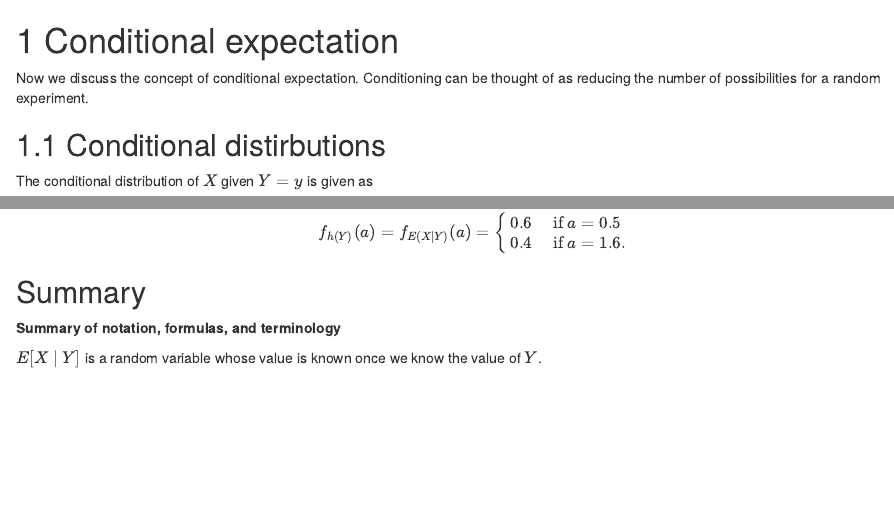
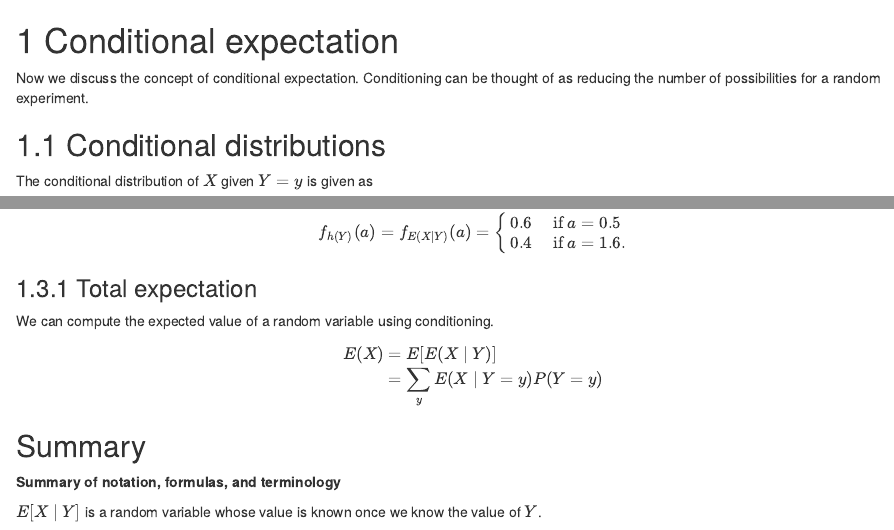
Before and after one commit to jstover79/stochproc423, an R Markdown document (04-cond-exp.Rmd): the page in a window 1100 px wide, from its top, and a second part further down, joined at a grey line. Rendered offline with R 4.5, knitr and Pandoc, with nearby package versions; drawn as R Markdown's standard HTML page in place of the format the file asks for.

Commit message:
2-2, c02

```diff
--- a/06-cond-exp.Rmd
+++ b/04-cond-exp.Rmd
@@ -2,7 +2,7 @@
 
 Now we discuss the concept of conditional expectation. Conditioning can be thought of as reducing the number of possibilities for a random experiment.
 
-## Conditional distirbutions
+## Conditional distributions
 
 The conditional distribution of $X$ given $Y=y$ is given as $$f_{X|Y=y}(x|y)=\frac{f_{X,Y}(x,y)}{f_Y(y)}$$
 where $f_{X,Y}$ is the joint distribution of $X$ and $Y$ and $f_Y$ is the marginal distribution of $Y$. If both are discrete random variables, then these are all probability mass functions (and we sum to get probabilities), and if they are both continuous random variables, then all are probability density functions (and we integrate to get probabilities).
@@ -85,6 +100,17 @@ f_{h(Y)}(a)=f_{E(X\mid Y)}(a)=
 \end{cases}
 $$
 
+### Total expectation
+
+We can compute the expected value of a random variable using conditioning.
+
+$$
+\begin{aligned}
+E(X)&=E[E(X\mid Y)]\\
+&=\sum_y E(X\mid Y=y) P(Y=y)\\
+\end{aligned}$$
+
+
 
 ## Summary {-}
 
```
Also changed, not shown: 05-stoch-proc-intro.Rmd (renamed from 04-stoch-proc-intro.Rmd), 06-rand-walk.Rmd (renamed from 05-rand-walk.Rmd), docs/reference-keys.txt, docs/search_index.json, 04-cond-exp.Rmd (17 more changed lines), 18 other files.
